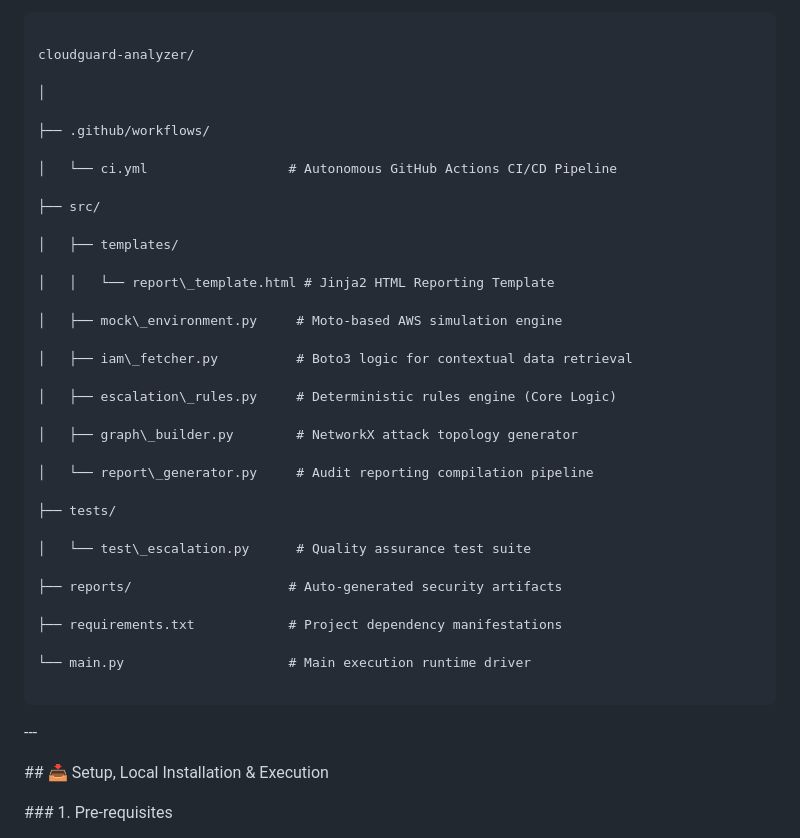
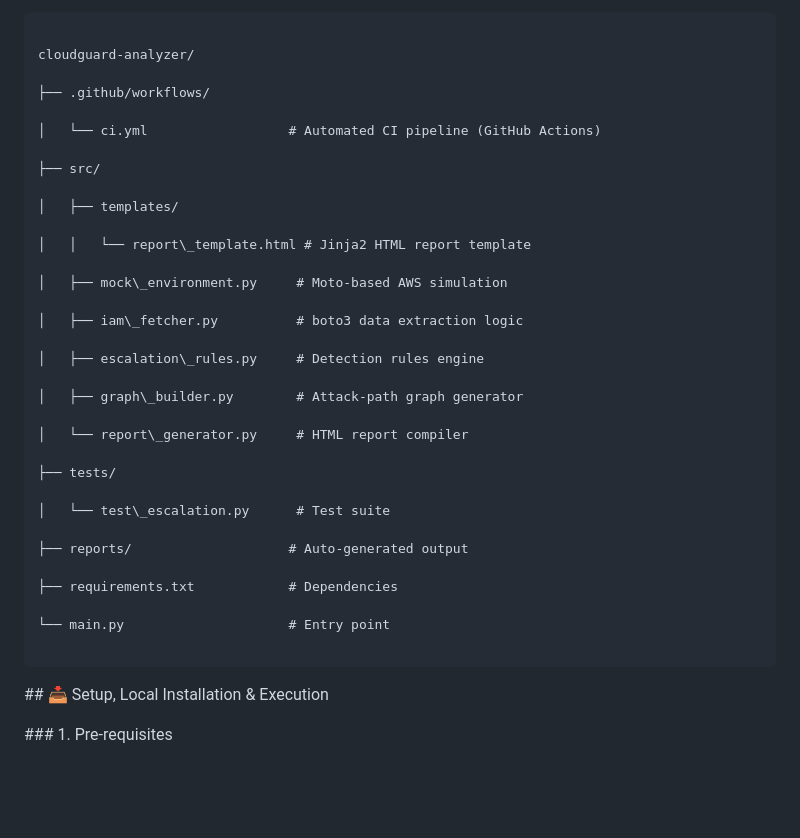
Before and after one commit to dilsara-sandun/cloudguard-analyzer, a Markdown page: README.md, the part around the change. Rendered like a GitHub page; blank space fills up the shorter version.

````diff
--- a/README.md
+++ b/README.md
@@ -92,43 +92,37 @@ A comprehensive, client-ready HTML security report detailing:
 
 cloudguard-analyzer/
 
-│
-
 ├── .github/workflows/
 
-│   └── ci.yml                  # Autonomous GitHub Actions CI/CD Pipeline
+│   └── ci.yml                  # Automated CI pipeline (GitHub Actions)
 
 ├── src/
 
 │   ├── templates/
 
-│   │   └── report\_template.html # Jinja2 HTML Reporting Template
+│   │   └── report\_template.html # Jinja2 HTML report template
 
-│   ├── mock\_environment.py     # Moto-based AWS simulation engine
+│   ├── mock\_environment.py     # Moto-based AWS simulation
 
-│   ├── iam\_fetcher.py          # Boto3 logic for contextual data retrieval
+│   ├── iam\_fetcher.py          # boto3 data extraction logic
 
-│   ├── escalation\_rules.py     # Deterministic rules engine (Core Logic)
+│   ├── escalation\_rules.py     # Detection rules engine
 
-│   ├── graph\_builder.py        # NetworkX attack topology generator
+│   ├── graph\_builder.py        # Attack-path graph generator
 
-│   └── report\_generator.py     # Audit reporting compilation pipeline
+│   └── report\_generator.py     # HTML report compiler
 
 ├── tests/
 
-│   └── test\_escalation.py      # Quality assurance test suite
+│   └── test\_escalation.py      # Test suite
 
-├── reports/                    # Auto-generated security artifacts
+├── reports/                    # Auto-generated output
 
-├── requirements.txt            # Project dependency manifestations
+├── requirements.txt            # Dependencies
 
-└── main.py                     # Main execution runtime driver
+└── main.py                     # Entry point
 
 ```
-
-
-
-\---
 
 
 
````
